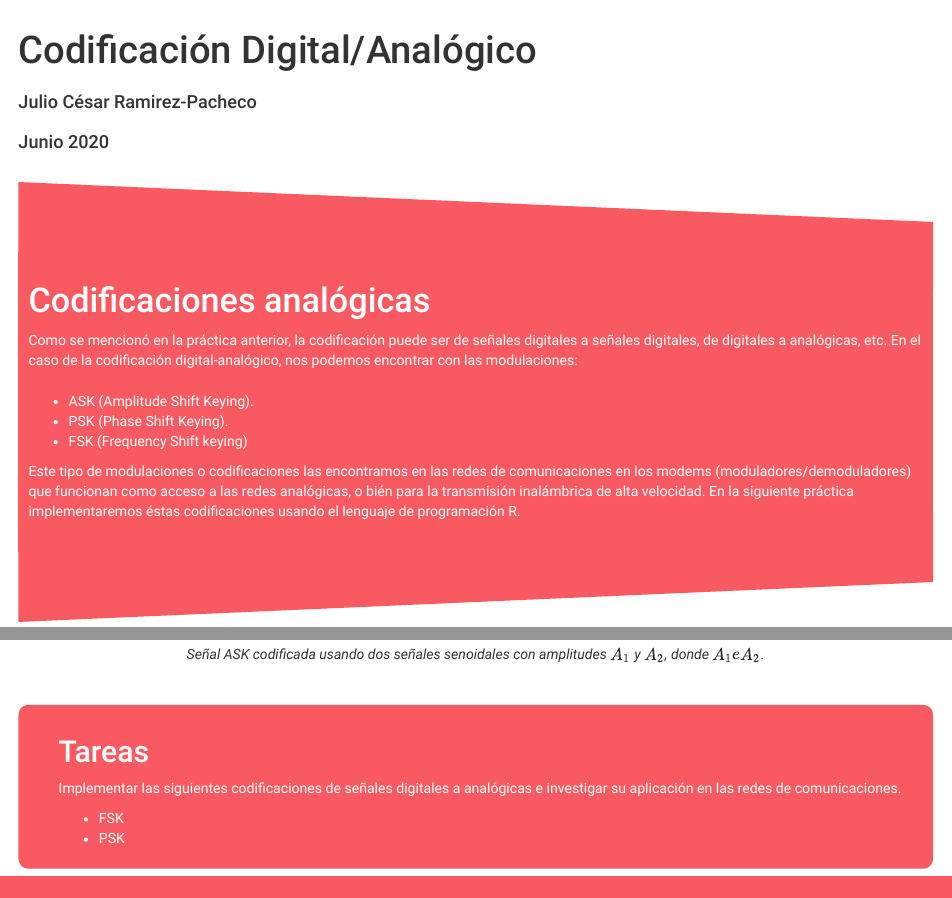
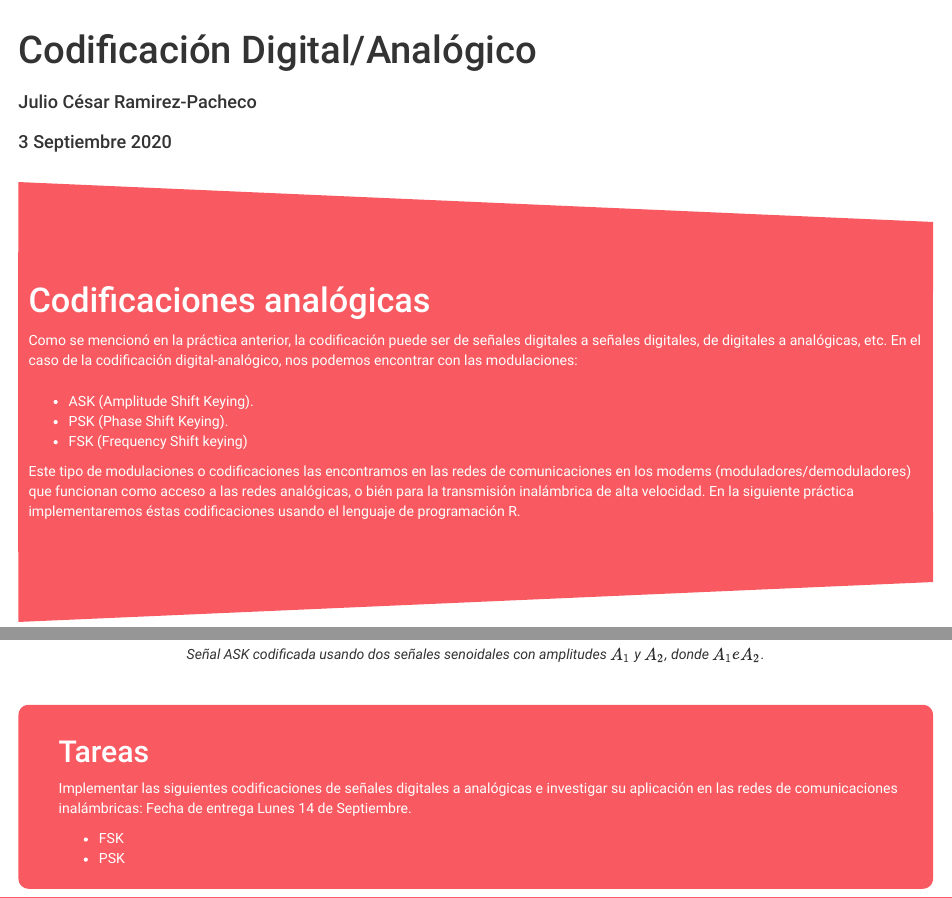
Before and after one commit to monoxide2000/codificacionASK, an R Markdown document (index.Rmd): the page in a window 1100 px wide, from its top, and a second part further down, joined at a grey line. Rendered offline with R 4.5, knitr and Pandoc, with nearby package versions.

Commit message:
Update index.Rmd
Added updated dates

```diff
--- a/index.Rmd
+++ b/index.Rmd
@@ -1,7 +1,7 @@
 ---
 title: "Codificación Digital/Analógico"
 author: "Julio César Ramirez-Pacheco"
-date: "Junio 2020"
+date: "3 Septiembre 2020"
 output:
   html_document:
     css: "style.css"
@@ -77,7 +77,7 @@ lines(time, ask)
 
 ## Tareas
 
-Implementar las siguientes codificaciones de señales digitales a analógicas e investigar su aplicación en las redes de comunicaciones.
+Implementar las siguientes codificaciones de señales digitales a analógicas e investigar su aplicación en las redes de comunicaciones inalámbricas: Fecha de entrega Lunes 14 de Septiembre.
 
 - FSK
 - PSK
```
